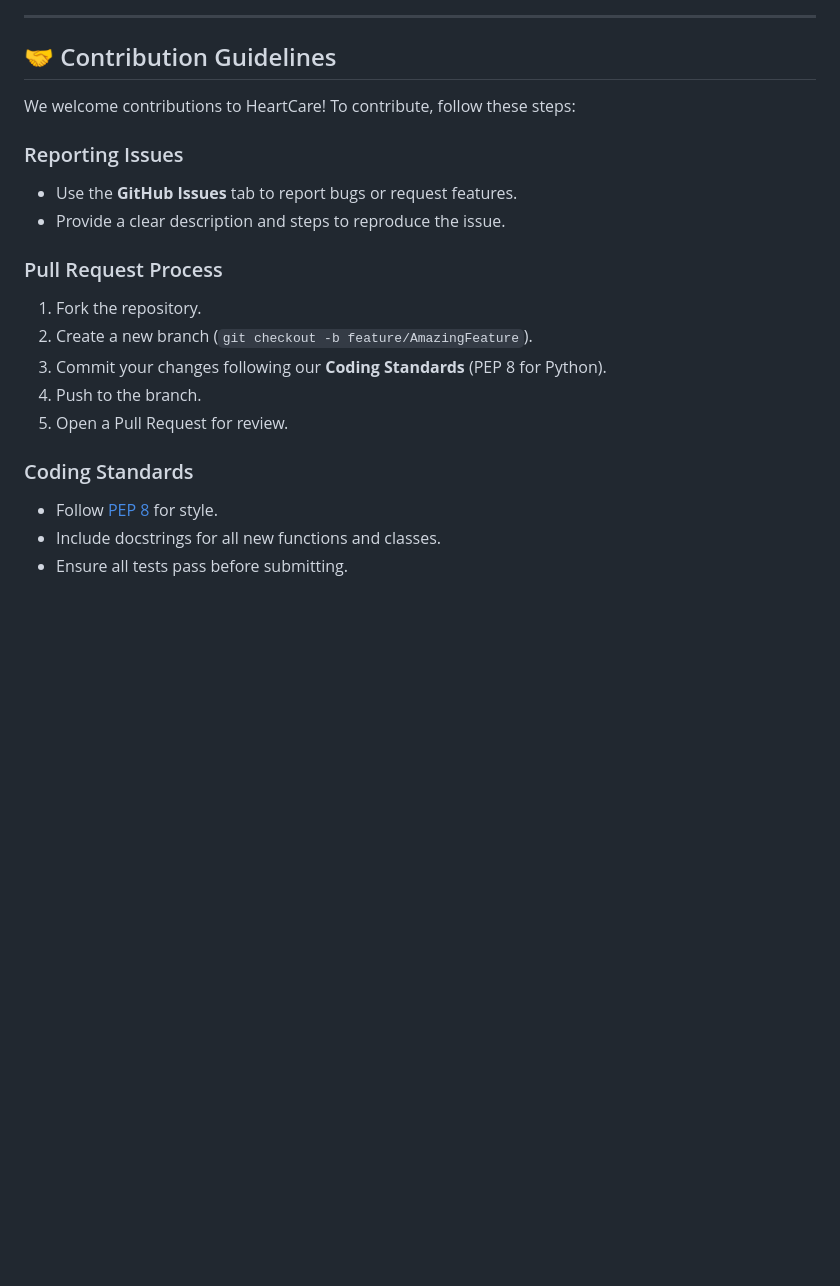
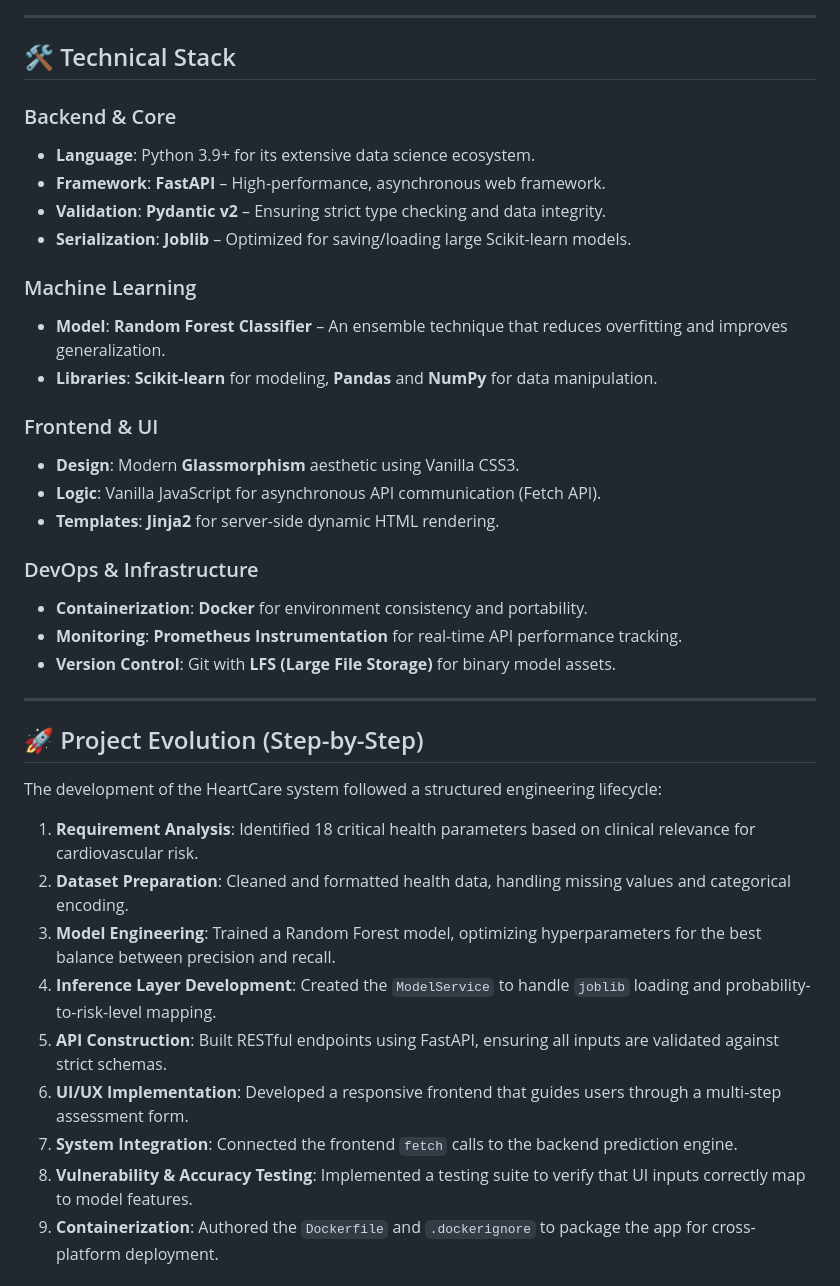
Before and after one commit to mohsinkp02/HeartCare-Risk-Prediction-System, a Markdown page: README.md, the part around one of its changes. GitHub-like rendering; blank space fills up the shorter version.

```diff
--- a/README.md
+++ b/README.md
@@ -140,22 +69,41 @@ graph TD
 
 ---
 
-## 🤝 Contribution Guidelines
+## 🛠 Technical Stack
 
-We welcome contributions to HeartCare! To contribute, follow these steps:
+### Backend & Core
+- **Language**: Python 3.9+ for its extensive data science ecosystem.
+- **Framework**: **FastAPI** – High-performance, asynchronous web framework.
+- **Validation**: **Pydantic v2** – Ensuring strict type checking and data integrity.
+- **Serialization**: **Joblib** – Optimized for saving/loading large Scikit-learn models.
 
-### Reporting Issues
-- Use the **GitHub Issues** tab to report bugs or request features.
-- Provide a clear description and steps to reproduce the issue.
+### Machine Learning
+- **Model**: **Random Forest Classifier** – An ensemble technique that reduces overfitting and improves generalization.
+- **Libraries**: **Scikit-learn** for modeling, **Pandas** and **NumPy** for data manipulation.
 
-### Pull Request Process
-1. Fork the repository.
-2. Create a new branch (`git checkout -b feature/AmazingFeature`).
-3. Commit your changes following our **Coding Standards** (PEP 8 for Python).
-4. Push to the branch.
-5. Open a Pull Request for review.
+### Frontend & UI
+- **Design**: Modern **Glassmorphism** aesthetic using Vanilla CSS3.
+- **Logic**: Vanilla JavaScript for asynchronous API communication (Fetch API).
+- **Templates**: **Jinja2** for server-side dynamic HTML rendering.
 
-### Coding Standards
-- Follow [PEP 8](https://peps.python.org/pep-0008/) for style.
-- Include docstrings for all new functions and classes.
-- Ensure all tests pass before submitting.
+### DevOps & Infrastructure
+- **Containerization**: **Docker** for environment consistency and portability.
+- **Monitoring**: **Prometheus Instrumentation** for real-time API performance tracking.
+- **Version Control**: Git with **LFS (Large File Storage)** for binary model assets.
+
+---
+
+## 🚀 Project Evolution (Step-by-Step)
+
+The development of the HeartCare system followed a structured engineering lifecycle:
+
+1.  **Requirement Analysis**: Identified 18 critical health parameters based on clinical relevance for cardiovascular risk.
+2.  **Dataset Preparation**: Cleaned and formatted health data, handling missing values and categorical encoding.
+3.  **Model Engineering**: Trained a Random Forest model, optimizing hyperparameters for the best balance between precision and recall.
+4.  **Inference Layer Development**: Created the `ModelService` to handle `joblib` loading and probability-to-risk-level mapping.
+5.  **API Construction**: Built RESTful endpoints using FastAPI, ensuring all inputs are validated against strict schemas.
+6.  **UI/UX Implementation**: Developed a responsive frontend that guides users through a multi-step assessment form.
+7.  **System Integration**: Connected the frontend `fetch` calls to the backend prediction engine.
+8.  **Vulnerability & Accuracy Testing**: Implemented a testing suite to verify that UI inputs correctly map to model features.
+9.  **Containerization**: Authored the `Dockerfile` and `.dockerignore` to package the app for cross-platform deployment.
+
```
Also changed, not shown: other parts of README.md (+116 -110 lines).
